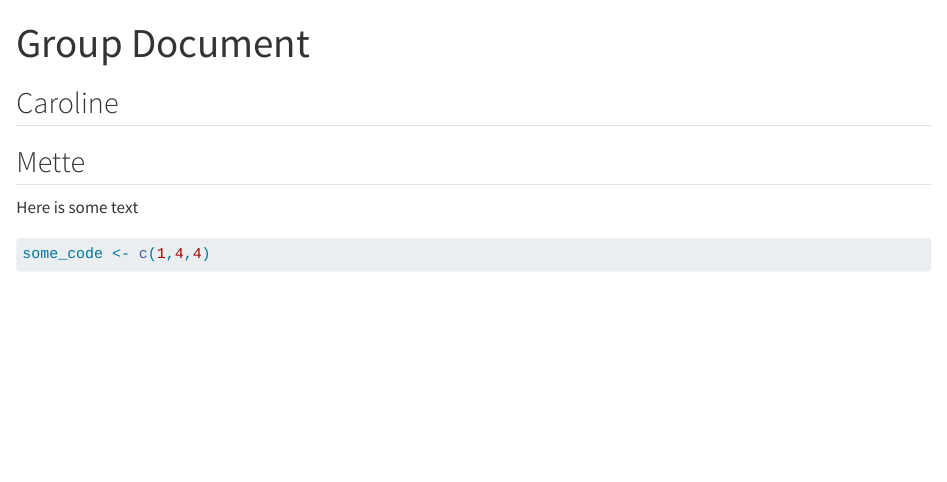
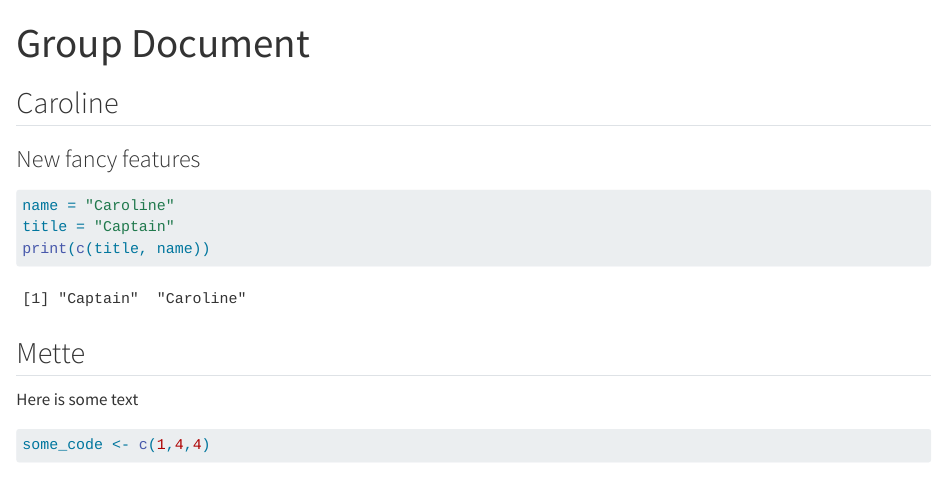
Before and after one commit to carolinebj/group07, a Quarto document (group_document.qmd): the page in a window 1100 px wide, from its top. Rendered offline with R 4.5, knitr and Pandoc in place of Quarto, with nearby package versions.

Commit message:
new feature from Caroline

````diff
--- a/group_document.qmd
+++ b/group_document.qmd
@@ -5,6 +5,14 @@ editor: visual
 ---
 
 ## Caroline
+
+### New fancy features
+
+```{r}
+name = "Caroline"
+title = "Captain"
+print(c(title, name))
+```
 
 ## Mette
 
````
Also changed, not shown: group_document.qmd (4 more changed lines).
